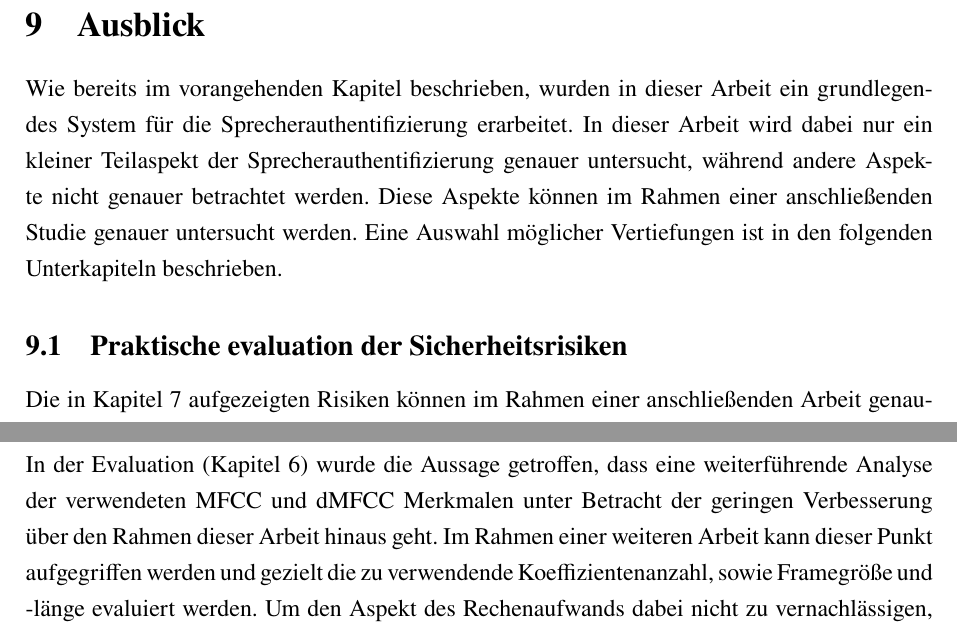
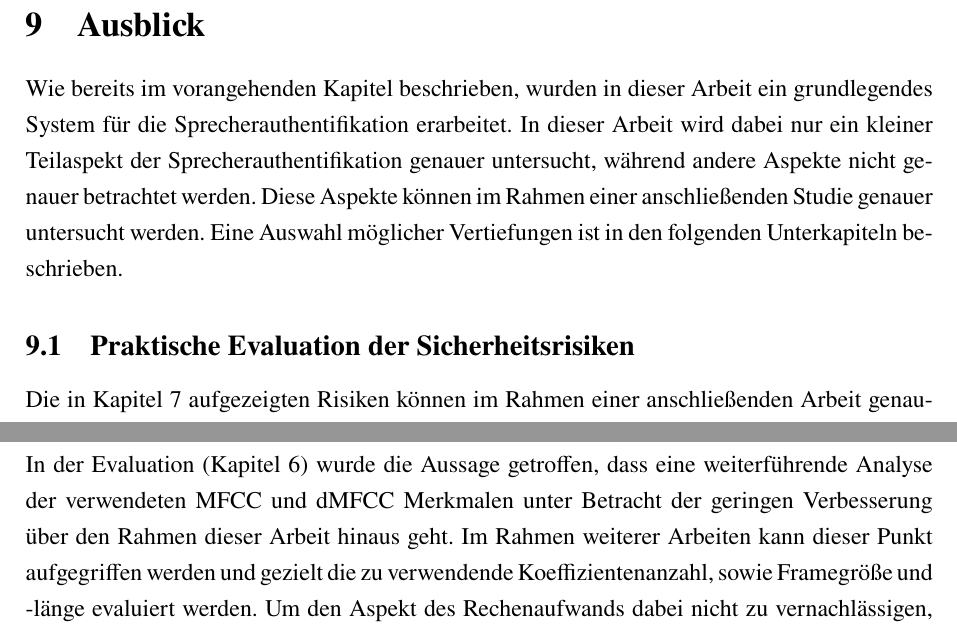
Before and after one commit to DHBW-FN-TIT20/user-authentication-using-voice-recognition, a LaTeX paper (latex/main.tex, which reads latex/chapter/Ausblick.tex): two parts of page 67 of 75, joined at a grey line, cut so that both start at the same text. Compiled offline with pdfLaTeX.

Commit message:
kleine Korrekturen

```diff
--- a/latex/chapter/Ausblick.tex
+++ b/latex/chapter/Ausblick.tex
@@ -1,10 +1,10 @@
 \section{Ausblick}\label{sec:Ausblick}
-Wie bereits im vorangehenden Kapitel beschrieben, wurden in dieser Arbeit ein grundlegendes System für die Sprecherauthentifizierung erarbeitet.
-In dieser Arbeit wird dabei nur ein kleiner Teilaspekt der Sprecherauthentifizierung genauer untersucht, während andere Aspekte nicht genauer betrachtet werden.
+Wie bereits im vorangehenden Kapitel beschrieben, wurden in dieser Arbeit ein grundlegendes System für die Sprecherauthentifikation erarbeitet.
+In dieser Arbeit wird dabei nur ein kleiner Teilaspekt der Sprecherauthentifikation genauer untersucht, während andere Aspekte nicht genauer betrachtet werden.
 Diese Aspekte können im Rahmen einer anschließenden Studie genauer untersucht werden.
 Eine Auswahl möglicher Vertiefungen ist in den folgenden Unterkapiteln beschrieben.
 
-\subsection{Praktische evaluation der Sicherheitsrisiken}
+\subsection{Praktische Evaluation der Sicherheitsrisiken}
 Die in Kapitel~\ref{sec:Sicherheitsrisiken} aufgezeigten Risiken können im Rahmen einer anschließenden Arbeit genauer evaluiert werden.
 Dazu werden ausgewählte Angriffspunkte konzipiert und implementiert.
 In einer ausführlichen Durchführung kann die in dieser Arbeit getroffene Einstufung der Sicherheitsrisiken verifiziert, beziehungsweise widerlegt werden.
@@ -13,7 +13,7 @@ Denkbar wäre hier auch ein vorher-nachher Vergleich zur Evaluierung der Effekti
 
 \subsection{Weiterführende Evaluierung der in dieser Arbeit verwendeten Merkmale}
 In der Evaluation (Kapitel~\ref{sec:Evaluation}) wurde die Aussage getroffen, dass eine weiterführende Analyse der verwendeten \ac{MFCC} und \ac{dMFCC} Merkmalen unter Betracht der geringen Verbesserung über den Rahmen dieser Arbeit hinaus geht.
-Im Rahmen einer weiteren Arbeit kann dieser Punkt aufgegriffen werden und gezielt die zu verwendende Koeffizientenanzahl, sowie Framegröße und -länge evaluiert werden.
+Im Rahmen weiterer Arbeiten kann dieser Punkt aufgegriffen werden und gezielt die zu verwendende Koeffizientenanzahl, sowie Framegröße und -länge evaluiert werden.
 Um den Aspekt des Rechenaufwands dabei nicht zu vernachlässigen, kann eine Metrik erstellt werden, die die Erhöhung der Koeffizientenanzahl und damit auch des Rechenaufwands mit der erzielten Verbesserung ins Verhältnis setzt.
 
 \subsection{Optimierung durch Anpassung des Neuronalen Netzes}
```
Also changed, not shown: latex/chapter/Ausblick.tex (6 more changed lines).
